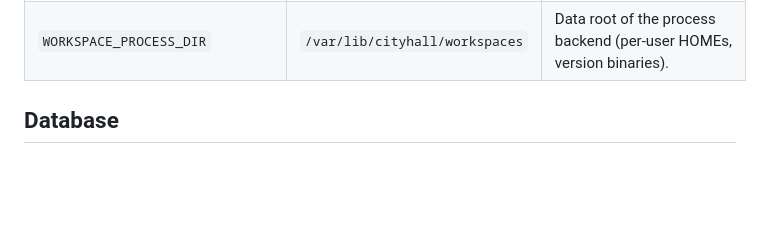
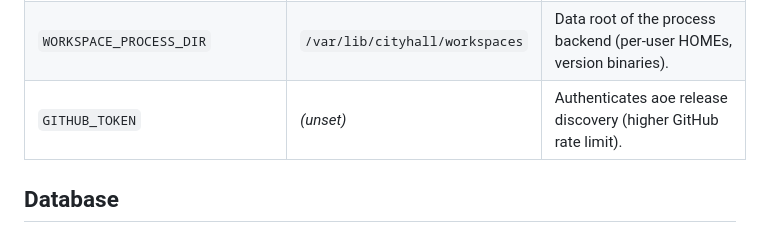
Before and after one commit to agent-of-empires/cityhall, a Markdown page: docs/configuration.md, the part around the change. Drawn GitHub-style; blank space fills up the shorter version.

```diff
--- a/docs/configuration.md
+++ b/docs/configuration.md
@@ -33,6 +33,7 @@ Docker, Compose, or Kubernetes deployment without a config file.
 | `WORKSPACE_K8S_VOLUME_SIZE` | `5Gi`                | PVC size per workspace. |
 | `WORKSPACE_K8S_STORAGE_CLASS` | _(cluster default)_ | Storage class for workspace PVCs. |
 | `WORKSPACE_PROCESS_DIR` | `/var/lib/cityhall/workspaces` | Data root of the process backend (per-user HOMEs, version binaries). |
+| `GITHUB_TOKEN`  | _(unset)_                        | Authenticates aoe release discovery (higher GitHub rate limit). |
 
 ## Database
 
```
Also changed, not shown: docs/workspaces.md (+7 -4 lines).
